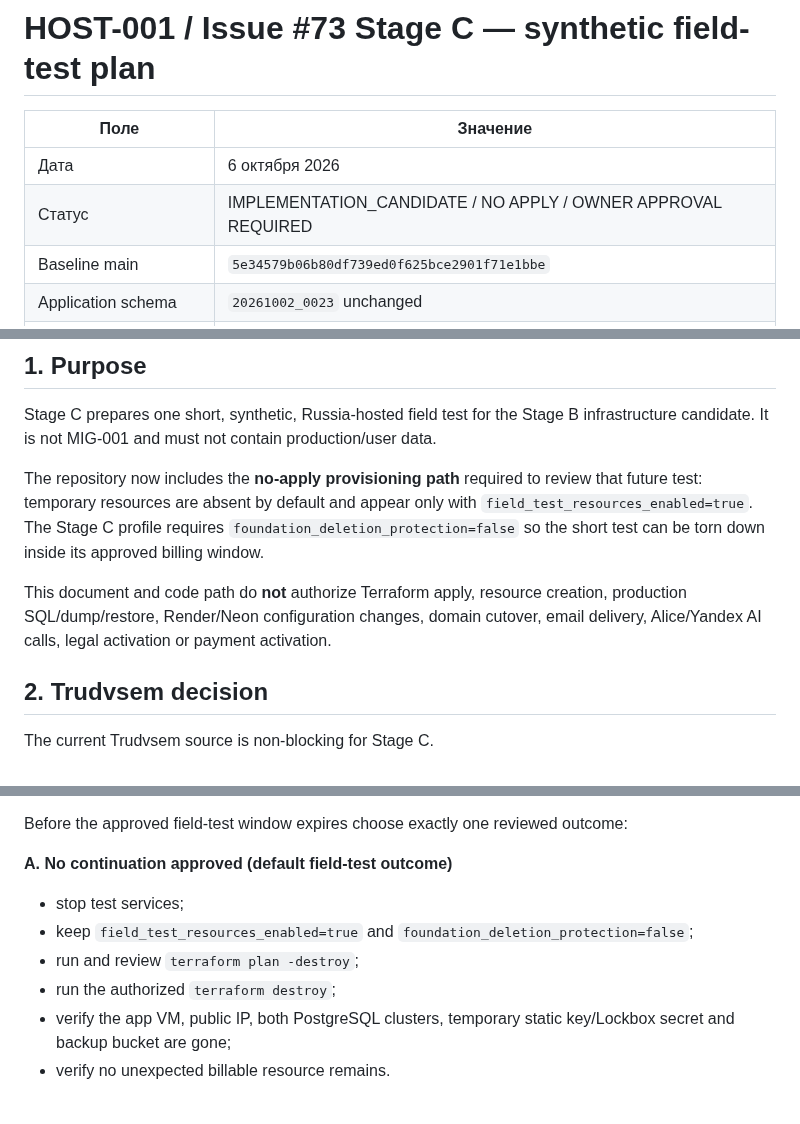
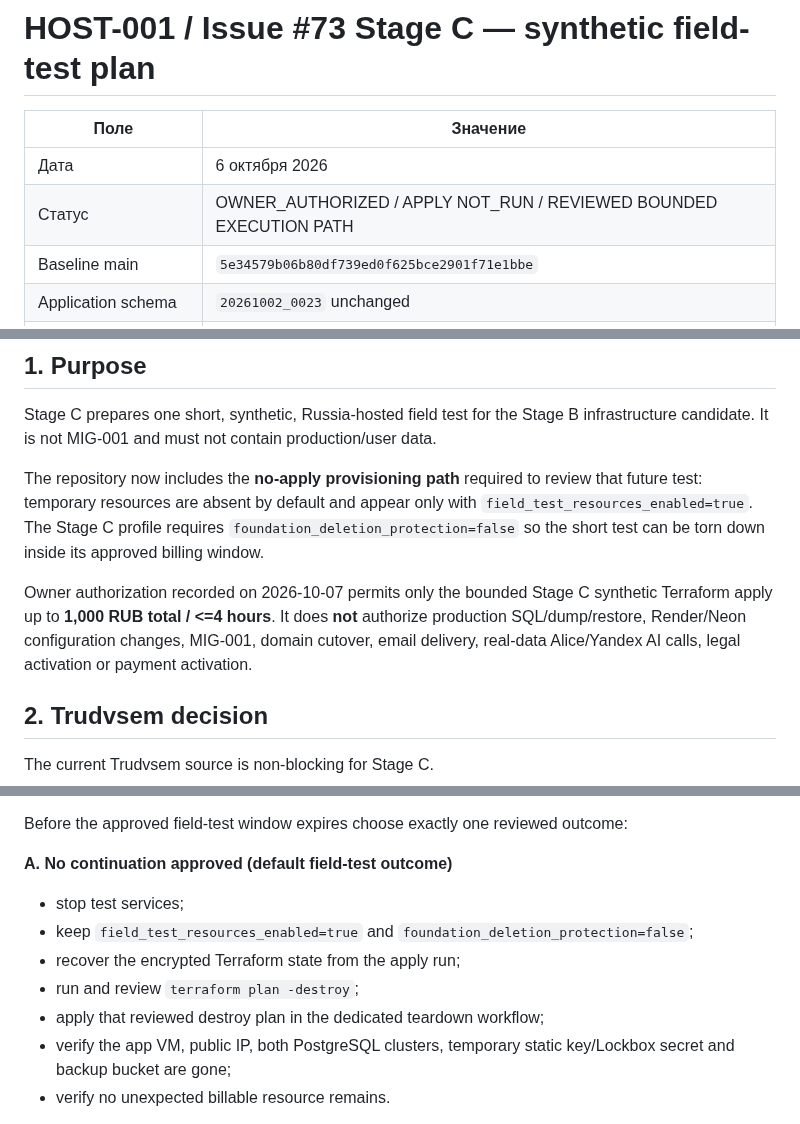
Before and after one commit to eletov215/ai-career-agent-site, a Markdown page: docs/HOST001_STAGE_C_FIELD_TEST_PLAN_20261006.md, 3 parts joined by grey strips. GitHub-like rendering.

```diff
--- a/docs/HOST001_STAGE_C_FIELD_TEST_PLAN_20261006.md
+++ b/docs/HOST001_STAGE_C_FIELD_TEST_PLAN_20261006.md
@@ -3,7 +3,7 @@
 | Поле | Значение |
 |---|---|
 | Дата | 6 октября 2026 |
-| Статус | IMPLEMENTATION_CANDIDATE / NO APPLY / OWNER APPROVAL REQUIRED |
+| Статус | OWNER_AUTHORIZED / APPLY NOT_RUN / REVIEWED BOUNDED EXECUTION PATH |
 | Baseline main | `5e34579b06b80df739ed0f625bce2901f71e1bbe` |
 | Application schema | `20261002_0023` unchanged |
 | Stage B | MERGED via PR #74; exact-head CI/review passed |
@@ -18,7 +18,7 @@ Stage C prepares one short, synthetic, Russia-hosted field test for the Stage B
 
 The repository now includes the **no-apply provisioning path** required to review that future test: temporary resources are absent by default and appear only with `field_test_resources_enabled=true`. The Stage C profile requires `foundation_deletion_protection=false` so the short test can be torn down inside its approved billing window.
 
-This document and code path do **not** authorize Terraform apply, resource creation, production SQL/dump/restore, Render/Neon configuration changes, domain cutover, email delivery, Alice/Yandex AI calls, legal activation or payment activation.
+Owner authorization recorded on 2026-10-07 permits only the bounded Stage C synthetic Terraform apply up to **1,000 RUB total / <=4 hours**. It does **not** authorize production SQL/dump/restore, Render/Neon configuration changes, MIG-001, domain cutover, email delivery, real-data Alice/Yandex AI calls, legal activation or payment activation.
 
 ## 2. Trudvsem decision
 
@@ -214,8 +217,9 @@ Before the approved field-test window expires choose exactly one reviewed outcom
 
 - stop test services;
 - keep `field_test_resources_enabled=true` and `foundation_deletion_protection=false`;
+- recover the encrypted Terraform state from the apply run;
 - run and review `terraform plan -destroy`;
-- run the authorized `terraform destroy`;
+- apply that reviewed destroy plan in the dedicated teardown workflow;
 - verify the app VM, public IP, both PostgreSQL clusters, temporary static key/Lockbox secret and backup bucket are gone;
 - verify no unexpected billable resource remains.
 
```
Also changed, not shown: other parts of docs/HOST001_STAGE_C_FIELD_TEST_PLAN_20261006.md (+8 -5 lines).
